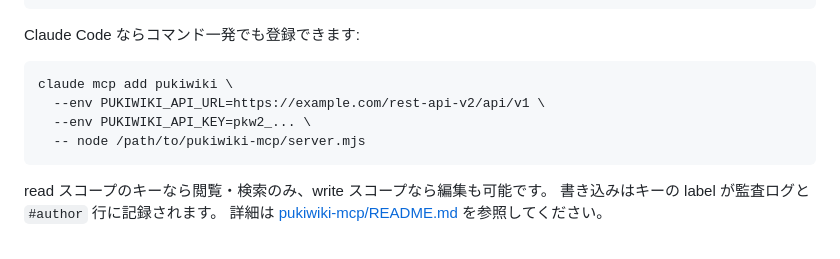
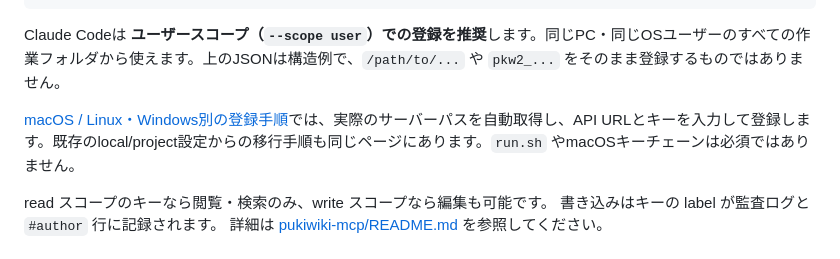
Before and after one commit to m0370/pukiwiki154_RESTAPI, a Markdown page: docs/advanced-guide.md, the part around the change. Drawn GitHub-style.

Commit message:
Claude Codeの導入をOS別のユーザースコープ設定へ統一

````diff
--- a/docs/advanced-guide.md
+++ b/docs/advanced-guide.md
@@ -411,14 +411,9 @@ Node.js 18 以上が必要です（依存パッケージなし・`npm install`
 }
 ```
 
-Claude Code ならコマンド一発でも登録できます:
+Claude Codeは **ユーザースコープ（`--scope user`）での登録を推奨**します。同じPC・同じOSユーザーのすべての作業フォルダから使えます。上のJSONは構造例で、`/path/to/...` や `pkw2_...` をそのまま登録するものではありません。
 
-```bash
-claude mcp add pukiwiki \
-  --env PUKIWIKI_API_URL=https://example.com/rest-api-v2/api/v1 \
-  --env PUKIWIKI_API_KEY=pkw2_... \
-  -- node /path/to/pukiwiki-mcp/server.mjs
-```
+[macOS / Linux・Windows別の登録手順](../pukiwiki-mcp/README.md#claude-code-user)では、実際のサーバーパスを自動取得し、API URLとキーを入力して登録します。既存のlocal/project設定からの移行手順も同じページにあります。`run.sh` やmacOSキーチェーンは必須ではありません。
 
 read スコープのキーなら閲覧・検索のみ、write スコープなら編集も可能です。
 書き込みはキーの label が監査ログと `#author` 行に記録されます。
````
Also changed, not shown: README.md (+6 -0 lines), pukiwiki-mcp/README.md (+63 -2 lines).
